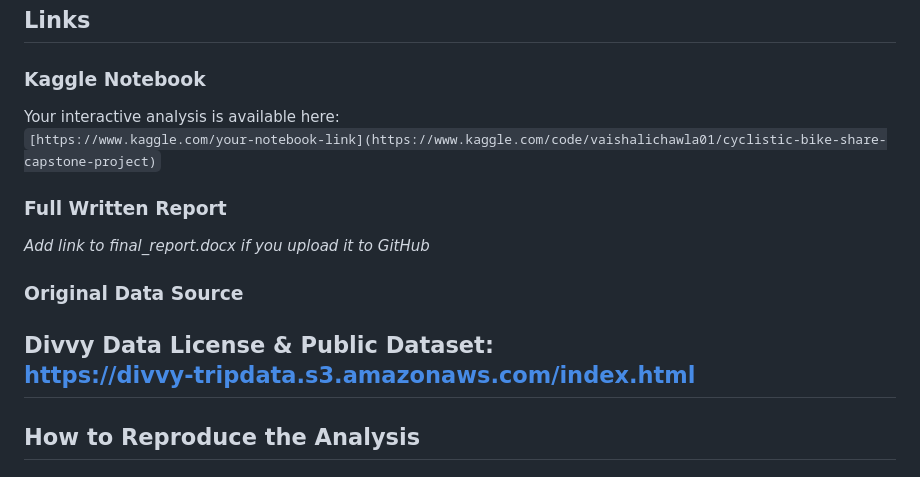
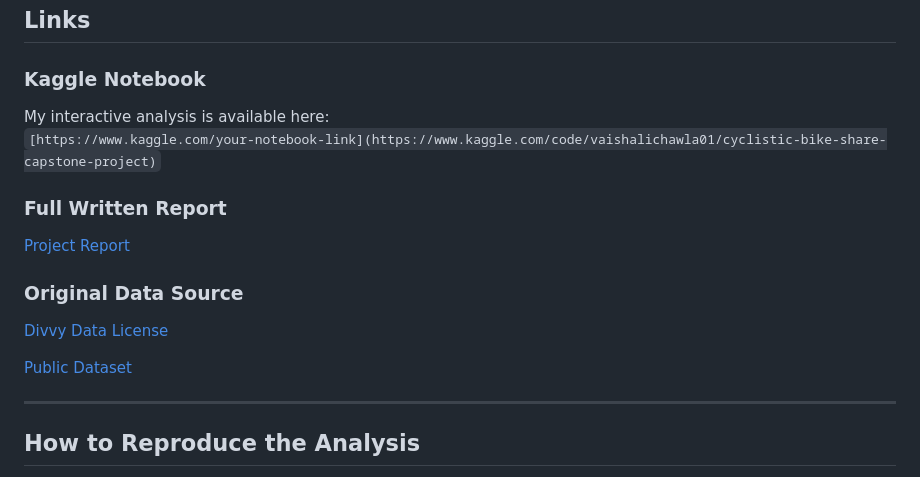
Before and after one commit to Vaishalichawla1/Cyclistic-Bike-Share-Analysis, a Markdown page: README.md, the part around the change. GitHub-like rendering.

Commit message:
attached links

```diff
--- a/README.md
+++ b/README.md
@@ -75,16 +75,17 @@ This project includes charts for:
 ## Links
 
 ### Kaggle Notebook
-Your interactive analysis is available here:
+My interactive analysis is available here:
 `[https://www.kaggle.com/your-notebook-link](https://www.kaggle.com/code/vaishalichawla01/cyclistic-bike-share-capstone-project)`
 
 ### Full Written Report
-*Add link to final_report.docx if you upload it to GitHub*
+[Project Report](https://github.com/Vaishalichawla1/Cyclistic-Bike-Share-Analysis/blob/main/CYCLISTIC%20BIKE-SHARE%20CASE%20STUDY.pdf)
 
 ### Original Data Source
-Divvy Data License & Public Dataset:
-[https://divvy-tripdata.s3.amazonaws.com/index.html
-](https://divvybikes.com/data-license-agreement)
+[Divvy Data License](https://divvybikes.com/data-license-agreement)
+
+[Public Dataset](https://www.kaggle.com/datasets/vaishalichawla01/cyclistic-bike-share-2019q1-2020q1)
+
 ---
 
 ## How to Reproduce the Analysis
```
